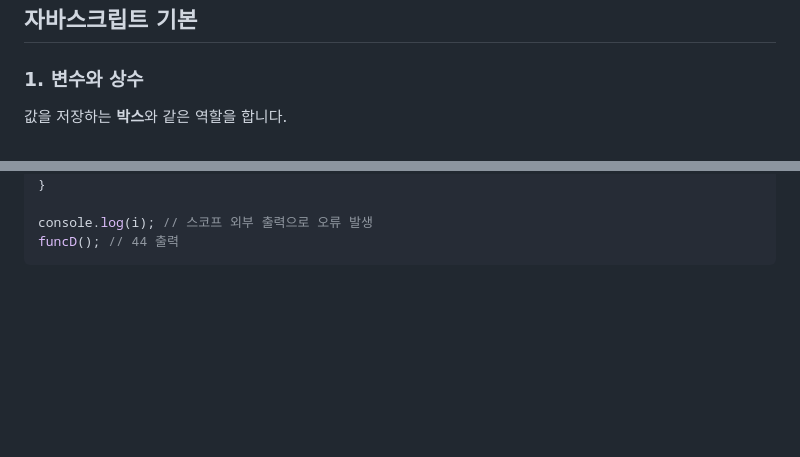
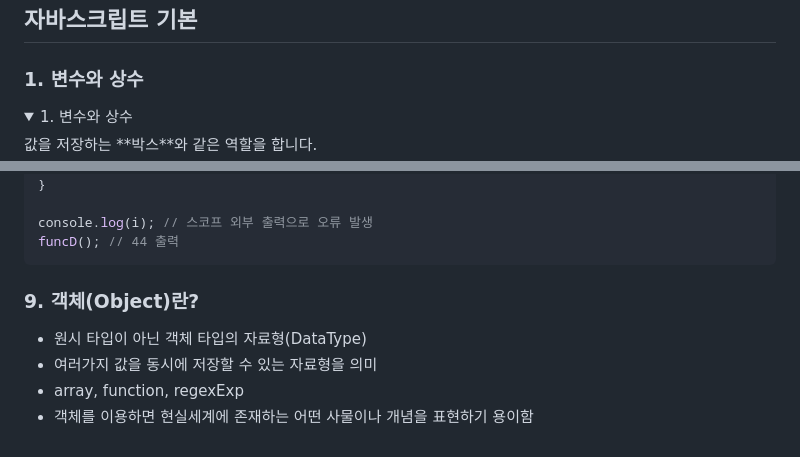
Before and after one commit to yunhyekyeong/onebite-react, a Markdown page: README.md, 2 parts joined by grey strips. GitHub-like rendering; folded sections open; blank space fills up the shorter version.

Commit message:
javascript 기본강의 기록

````diff
--- a/README.md
+++ b/README.md
@@ -8,6 +8,9 @@
 
 ### 1. 변수와 상수
 
+<details>
+<summary>1. 변수와 상수</summary>
+<div markdown="1">
 값을 저장하는 **박스**와 같은 역할을 합니다.
 
 - 선언한다: 변수/상수를 만들 때 이름을 붙이고 값을 정함
@@ -604,3 +607,10 @@ for (let i = 0; i < 10; i++) {
 console.log(i); // 스코프 외부 출력으로 오류 발생
 funcD(); // 44 출력
 ```
+
+### 9. 객체(Object)란?
+
+- 원시 타입이 아닌 객체 타입의 자료형(DataType)
+- 여러가지 값을 동시에 저장할 수 있는 자료형을 의미
+- array, function, regexExp
+- 객체를 이용하면 현실세계에 존재하는 어떤 사물이나 개념을 표현하기 용이함
````
Also changed, not shown: other parts of README.md (+2 -2 lines).
